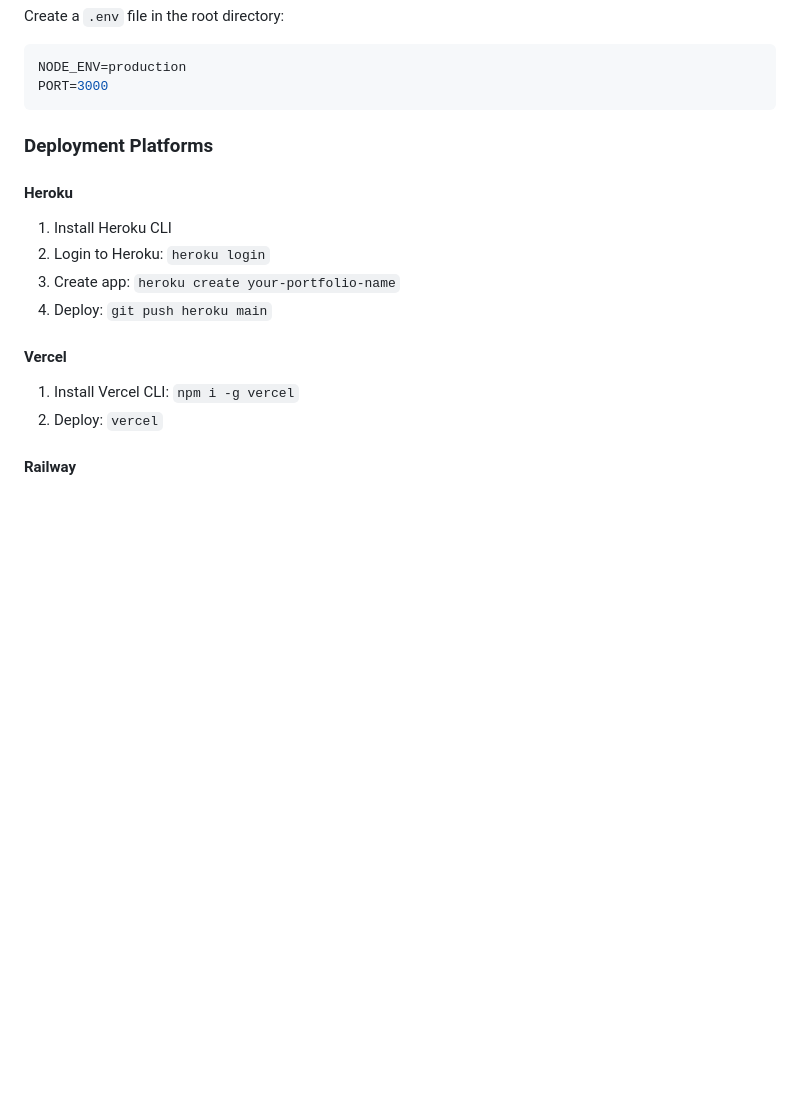
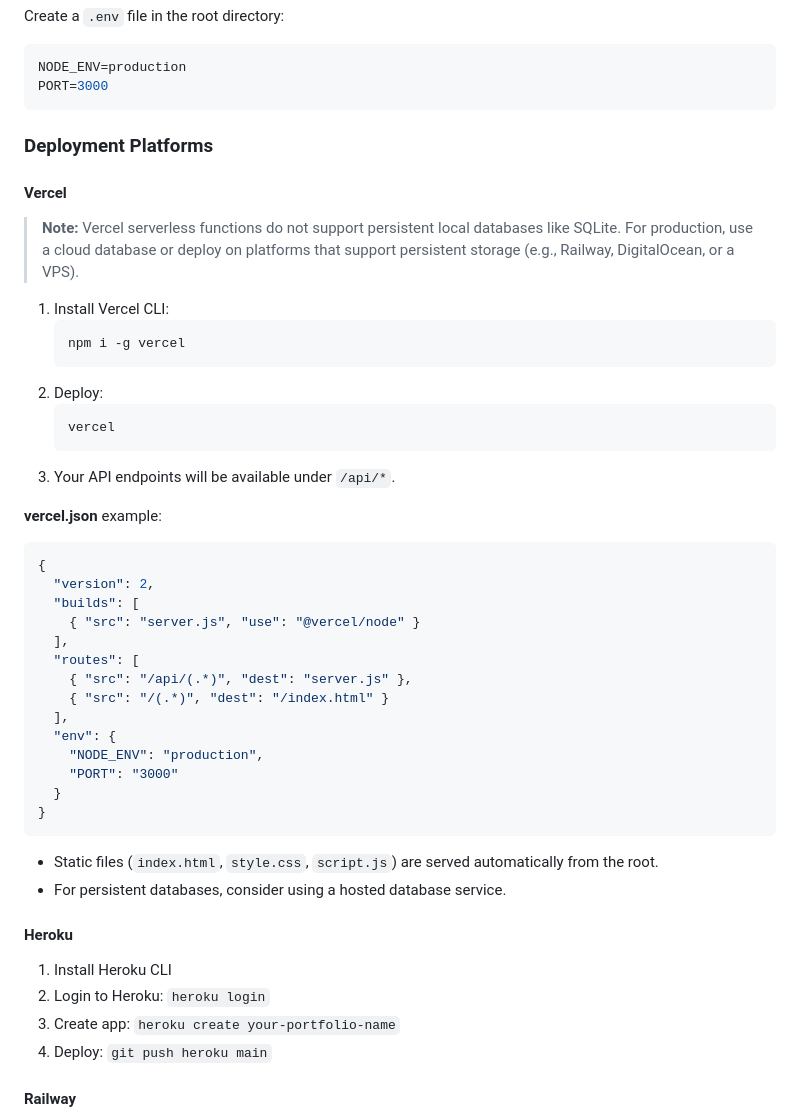
Before and after one commit to bondeto/portofolioweb-1, a Markdown page: README.md, the part around the change printed below. Drawn GitHub-style; blank space fills up the shorter version.

Commit message:
update README.md with new content

````diff
--- a/README.md
+++ b/README.md
@@ -63,17 +63,46 @@ PORT=3000
 
 ### Deployment Platforms
 
+#### Vercel
+
+> **Note:** Vercel serverless functions do not support persistent local databases like SQLite. For production, use a cloud database or deploy on platforms that support persistent storage (e.g., Railway, DigitalOcean, or a VPS).
+
+1. Install Vercel CLI:
+   ```bash
+   npm i -g vercel
+   ```
+2. Deploy:
+   ```bash
+   vercel
+   ```
+3. Your API endpoints will be available under `/api/*`.
+
+**vercel.json** example:
+```json
+{
+  "version": 2,
+  "builds": [
+    { "src": "server.js", "use": "@vercel/node" }
+  ],
+  "routes": [
+    { "src": "/api/(.*)", "dest": "server.js" },
+    { "src": "/(.*)", "dest": "/index.html" }
+  ],
+  "env": {
+    "NODE_ENV": "production",
+    "PORT": "3000"
+  }
+}
+```
+- Static files (`index.html`, `style.css`, `script.js`) are served automatically from the root.
+- For persistent databases, consider using a hosted database service.
+
 #### Heroku
 
 1. Install Heroku CLI
 2. Login to Heroku: `heroku login`
 3. Create app: `heroku create your-portfolio-name`
 4. Deploy: `git push heroku main`
-
-#### Vercel
-
-1. Install Vercel CLI: `npm i -g vercel`
-2. Deploy: `vercel`
 
 #### Railway
 
````
Also changed, not shown: other parts of README.md (+0 -1 lines).
